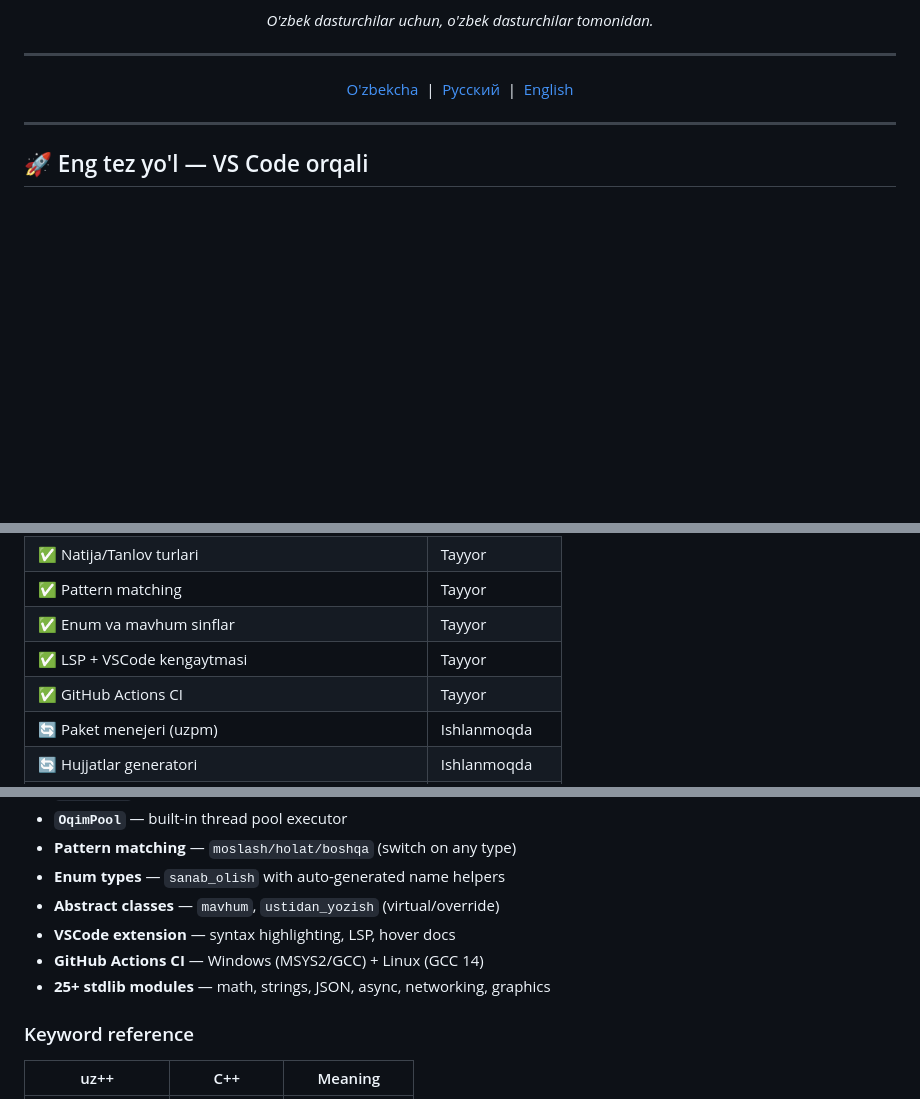
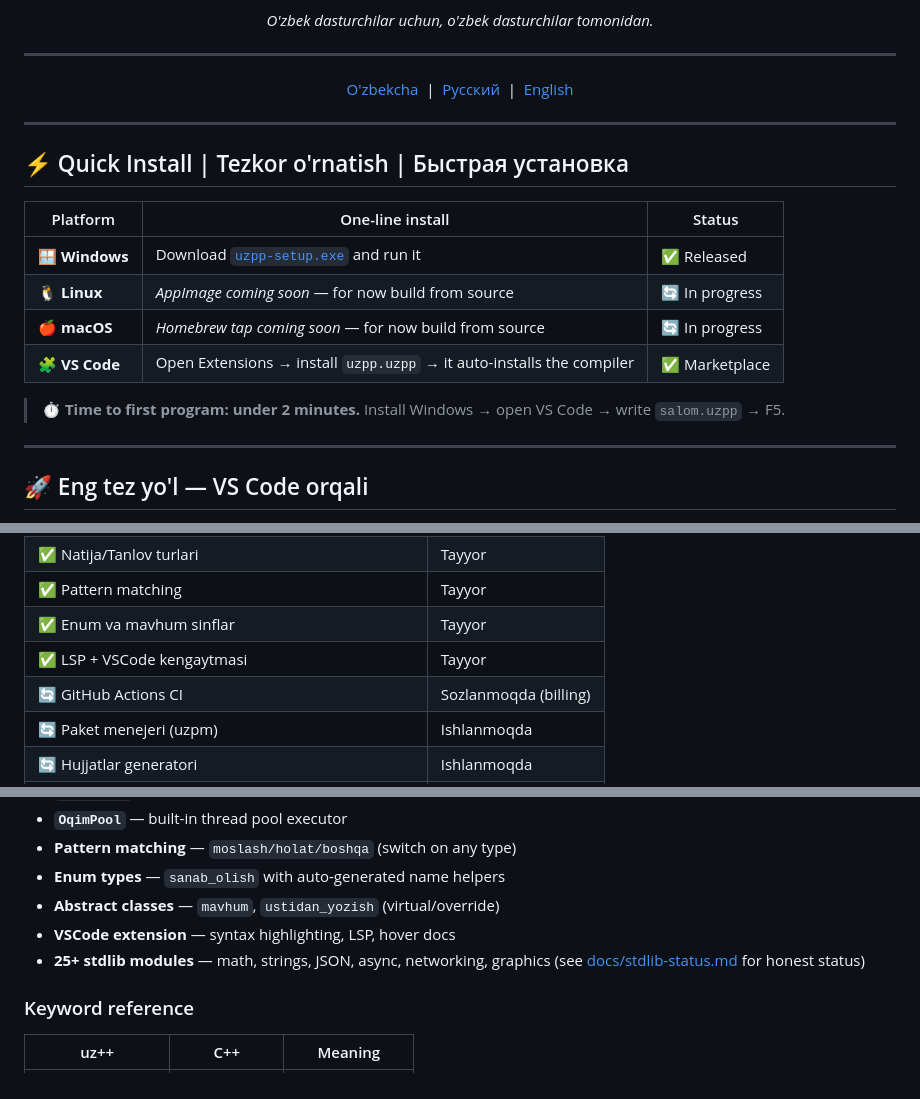
Before and after one commit to timetolivechk-spec/uzpp, a Markdown page: README.md, 3 parts joined by grey strips. Drawn GitHub-style; blank space fills up the shorter version.

```diff
--- a/README.md
+++ b/README.md
@@ -20,6 +20,19 @@
 [O'zbekcha](#-uzbekcha) &nbsp;|&nbsp; [Русский](#-russian) &nbsp;|&nbsp; [English](#-english)
 
 </div>
+
+---
+
+## ⚡ Quick Install | Tezkor o'rnatish | Быстрая установка
+
+| Platform | One-line install | Status |
+|---|---|---|
+| 🪟 **Windows** | Download [`uzpp-setup.exe`](https://github.com/timetolivechk-spec/uzpp/releases/latest) and run it | ✅ Released |
+| 🐧 **Linux** | _AppImage coming soon_ — for now build from source | 🔄 In progress |
+| 🍎 **macOS** | _Homebrew tap coming soon_ — for now build from source | 🔄 In progress |
+| 🧩 **VS Code** | Open Extensions → install `uzpp.uzpp` → it auto-installs the compiler | ✅ Marketplace |
+
+> ⏱️ **Time to first program: under 2 minutes.** Install Windows → open VS Code → write `salom.uzpp` → F5.
 
 ---
 
@@ -232,7 +245,7 @@ sudo apt-get install gcc-14 g++-14 cmake ninja-build libx11-dev libgl1-mesa-dev
 | ✅ Pattern matching | Tayyor |
 | ✅ Enum va mavhum sinflar | Tayyor |
 | ✅ LSP + VSCode kengaytmasi | Tayyor |
-| ✅ GitHub Actions CI | Tayyor |
+| 🔄 GitHub Actions CI | Sozlanmoqda (billing) |
 | 🔄 Paket menejeri (uzpm) | Ishlanmoqda |
 | 🔄 Hujjatlar generatori | Ishlanmoqda |
 | 📋 `uz++` standart kutubxona kengaytmasi | Rejalashtirilgan |
@@ -402,8 +415,7 @@ butun asosiy() {
 - **Enum types** — `sanab_olish` with auto-generated name helpers
 - **Abstract classes** — `mavhum`, `ustidan_yozish` (virtual/override)
 - **VSCode extension** — syntax highlighting, LSP, hover docs
-- **GitHub Actions CI** — Windows (MSYS2/GCC) + Linux (GCC 14)
-- **25+ stdlib modules** — math, strings, JSON, async, networking, graphics
+- **25+ stdlib modules** — math, strings, JSON, async, networking, graphics (see [docs/stdlib-status.md](docs/stdlib-status.md) for honest status)
 
 ### Keyword reference
 
```
Also changed, not shown: other parts of README.md (+4 -4 lines), SECURITY.md (added, +174 -0 lines).
